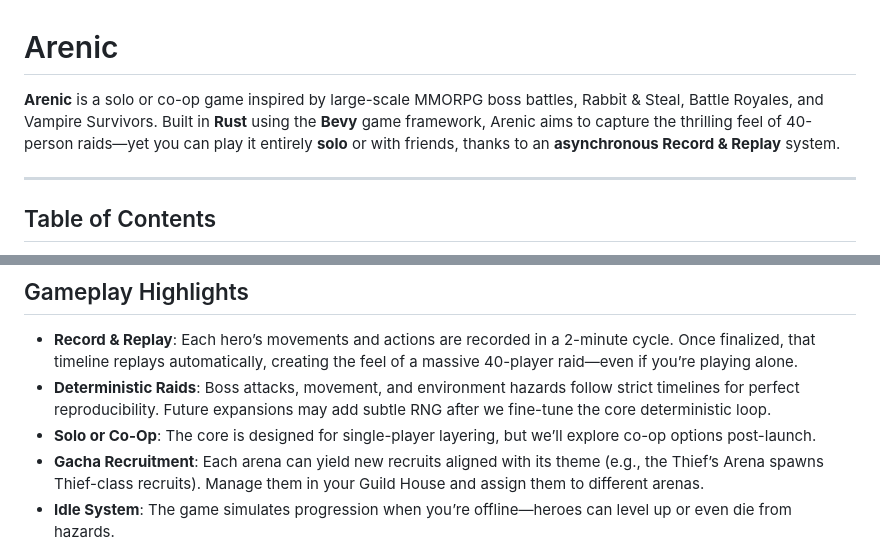
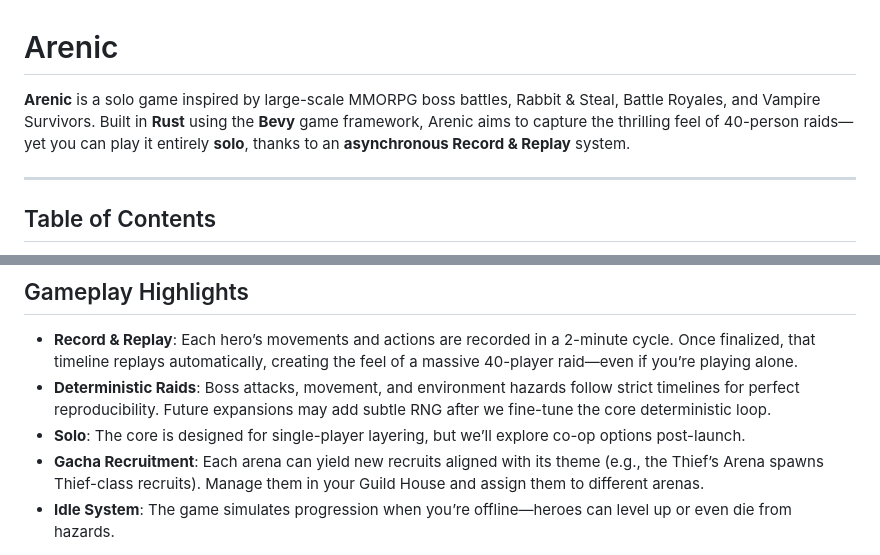
Before and after one commit to rich-engineer/arenic_bevy, a Markdown page: README.md, 2 parts joined by grey strips. GitHub-like rendering.

Commit message:
readmeupdate

```diff
--- a/README.md
+++ b/README.md
@@ -1,6 +1,6 @@
 # Arenic
 
-**Arenic** is a solo or co-op game inspired by large-scale MMORPG boss battles, Rabbit & Steal, Battle Royales, and Vampire Survivors. Built in **Rust** using the **Bevy** game framework, Arenic aims to capture the thrilling feel of 40-person raids—yet you can play it entirely **solo** or with friends, thanks to an **asynchronous Record & Replay** system.
+**Arenic** is a solo  game inspired by large-scale MMORPG boss battles, Rabbit & Steal, Battle Royales, and Vampire Survivors. Built in **Rust** using the **Bevy** game framework, Arenic aims to capture the thrilling feel of 40-person raids—yet you can play it entirely **solo**, thanks to an **asynchronous Record & Replay** system.
 
 ---
 
@@ -29,7 +29,7 @@ Arenic is all about intense arena battles and strategic layering of your heroes
 ## Gameplay Highlights
 - **Record & Replay**: Each hero’s movements and actions are recorded in a 2-minute cycle. Once finalized, that timeline replays automatically, creating the feel of a massive 40-player raid—even if you’re playing alone.
 - **Deterministic Raids**: Boss attacks, movement, and environment hazards follow strict timelines for perfect reproducibility. Future expansions may add subtle RNG after we fine-tune the core deterministic loop.
-- **Solo or Co-Op**: The core is designed for single-player layering, but we’ll explore co-op options post-launch.
+- **Solo**: The core is designed for single-player layering, but we’ll explore co-op options post-launch.
 - **Gacha Recruitment**: Each arena can yield new recruits aligned with its theme (e.g., the Thief’s Arena spawns Thief-class recruits). Manage them in your Guild House and assign them to different arenas.
 - **Idle System**: The game simulates progression when you’re offline—heroes can level up or even die from hazards.
 
```
